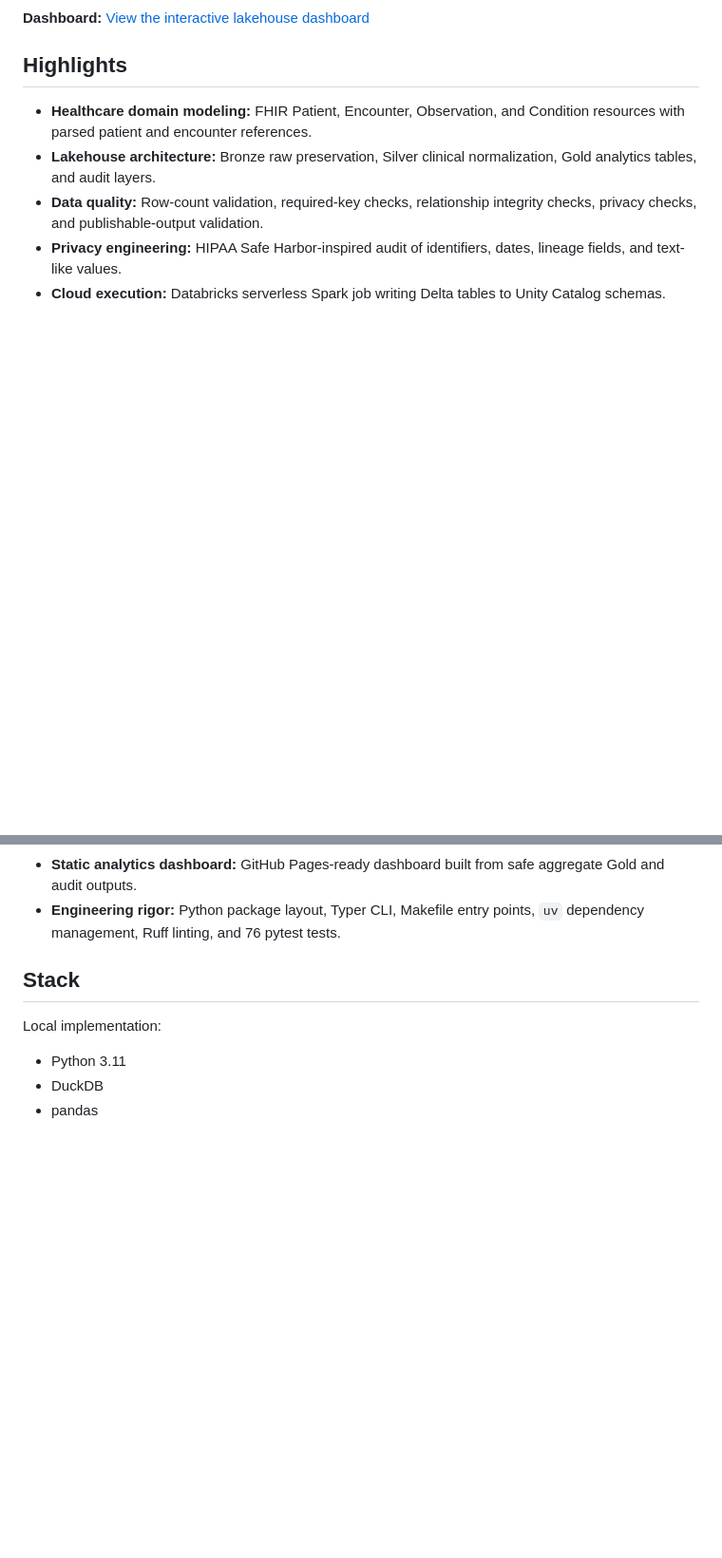
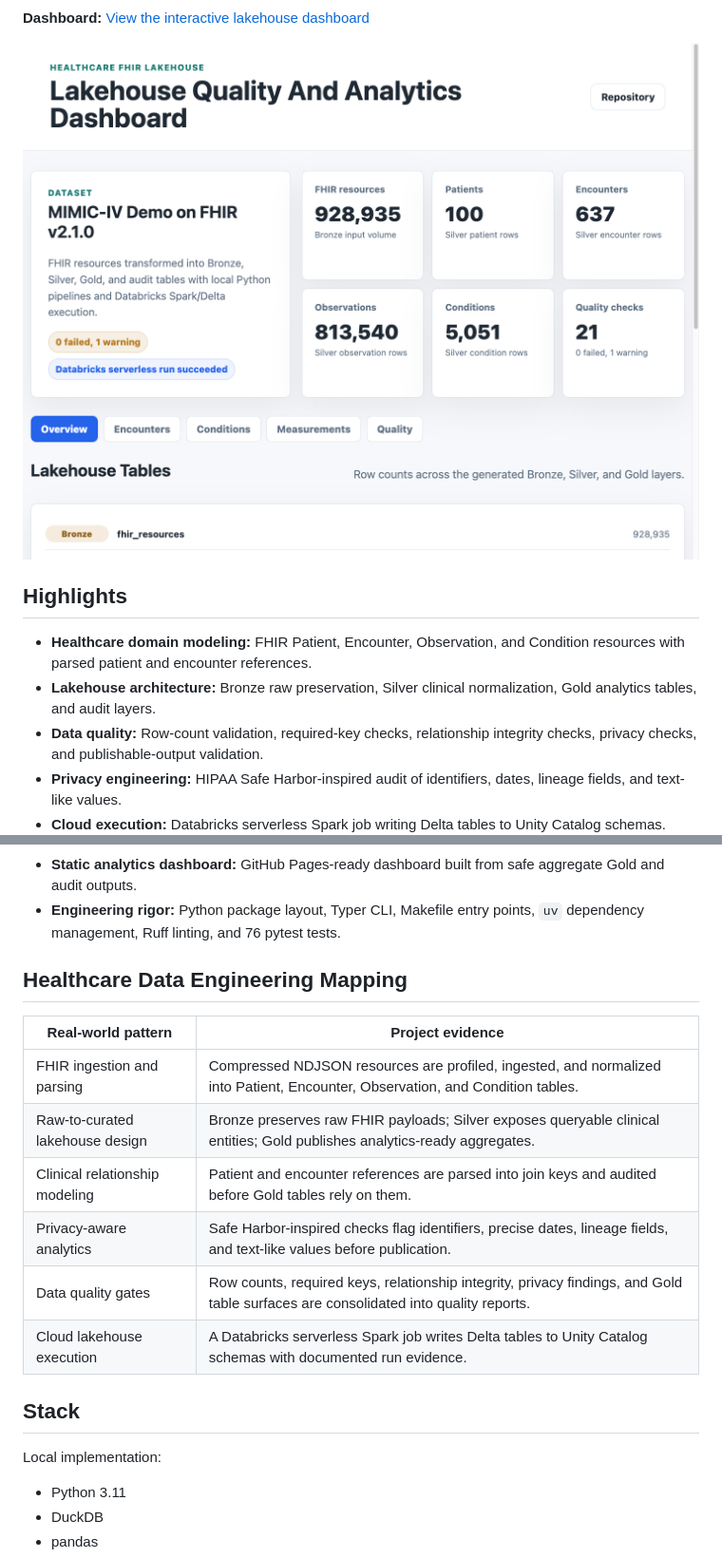
Before and after one commit to KevDev7/healthcare-fhir-lakehouse, a Markdown page: README.md, 2 parts joined by grey strips. Shown: that part at 95% size. GitHub-like rendering; pictures changed too: docs/assets/dashboard-preview.png (added); blank space fills up the shorter version.

```diff
--- a/README.md
+++ b/README.md
@@ -12,4 +17,6 @@ orchestration, and Databricks/Spark/Delta cloud execution.
 **Dashboard:** [View the interactive lakehouse dashboard](https://kevdev7.github.io/healthcare-fhir-lakehouse/)
+
+![Dashboard preview](docs/assets/dashboard-preview.png)
 
 ## Highlights
 
@@ -27,6 +34,17 @@ orchestration, and Databricks/Spark/Delta cloud execution.
   aggregate Gold and audit outputs.
 * **Engineering rigor:** Python package layout, Typer CLI, Makefile entry points,
   `uv` dependency management, Ruff linting, and 76 pytest tests.
+
+## Healthcare Data Engineering Mapping
+
+| Real-world pattern | Project evidence |
+| --- | --- |
+| FHIR ingestion and parsing | Compressed NDJSON resources are profiled, ingested, and normalized into Patient, Encounter, Observation, and Condition tables. |
+| Raw-to-curated lakehouse design | Bronze preserves raw FHIR payloads; Silver exposes queryable clinical entities; Gold publishes analytics-ready aggregates. |
+| Clinical relationship modeling | Patient and encounter references are parsed into join keys and audited before Gold tables rely on them. |
+| Privacy-aware analytics | Safe Harbor-inspired checks flag identifiers, precise dates, lineage fields, and text-like values before publication. |
+| Data quality gates | Row counts, required keys, relationship integrity, privacy findings, and Gold table surfaces are consolidated into quality reports. |
+| Cloud lakehouse execution | A Databricks serverless Spark job writes Delta tables to Unity Catalog schemas with documented run evidence. |
 
 ## Stack
 
```
Also changed, not shown: other parts of README.md (+6 -0 lines), documentation/data_dictionary.md (added, +168 -0 lines), 5 other files.
